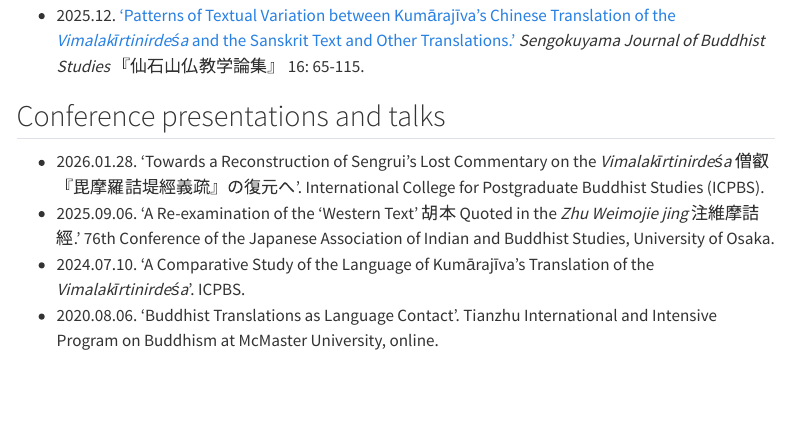
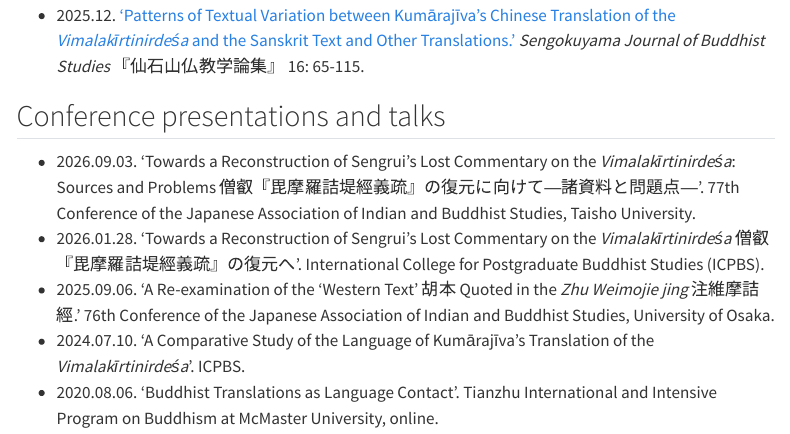
Before and after one commit to henrywuau/personal-website, a Quarto document (research.qmd): the page in a window 1100 px wide, from 210 px down. Rendered offline with R 4.5, knitr and Pandoc in place of Quarto, with nearby package versions; menus at the side of the page are left out.

Commit message:
Updated publications and talks

```diff
--- a/research.qmd
+++ b/research.qmd
@@ -8,6 +8,7 @@ title: Research
 - 2025.12. ['Patterns of Textual Variation between Kumārajīva’s Chinese Translation of the <em>Vimalakīrtinirdeśa</em> and the Sanskrit Text and Other Translations.'](https://icabs.repo.nii.ac.jp/records/2000235) <em>Sengokuyama Journal of Buddhist Studies</em> 『仙石山仏教学論集』 16: 65-115.
 
 <h2>Conference presentations and talks</h2>
+- 2026.09.03. 'Towards a Reconstruction of Sengrui’s Lost Commentary on the <em>Vimalakīrtinirdeśa</em>: Sources and Problems 僧叡『毘摩羅詰堤經義疏』の復元に向けて―諸資料と問題点―'. 77th Conference of the Japanese Association of Indian and Buddhist Studies, Taisho University. <br>
 - 2026.01.28. 'Towards a Reconstruction of Sengrui’s Lost Commentary on the
 <em>Vimalakīrtinirdeśa</em>
 僧叡『毘摩羅詰堤經義疏』の復元へ'. International College for Postgraduate Buddhist Studies (ICPBS). <br>
```
Also changed, not shown: .quarto/idx/research.qmd.json, 5 other files.
